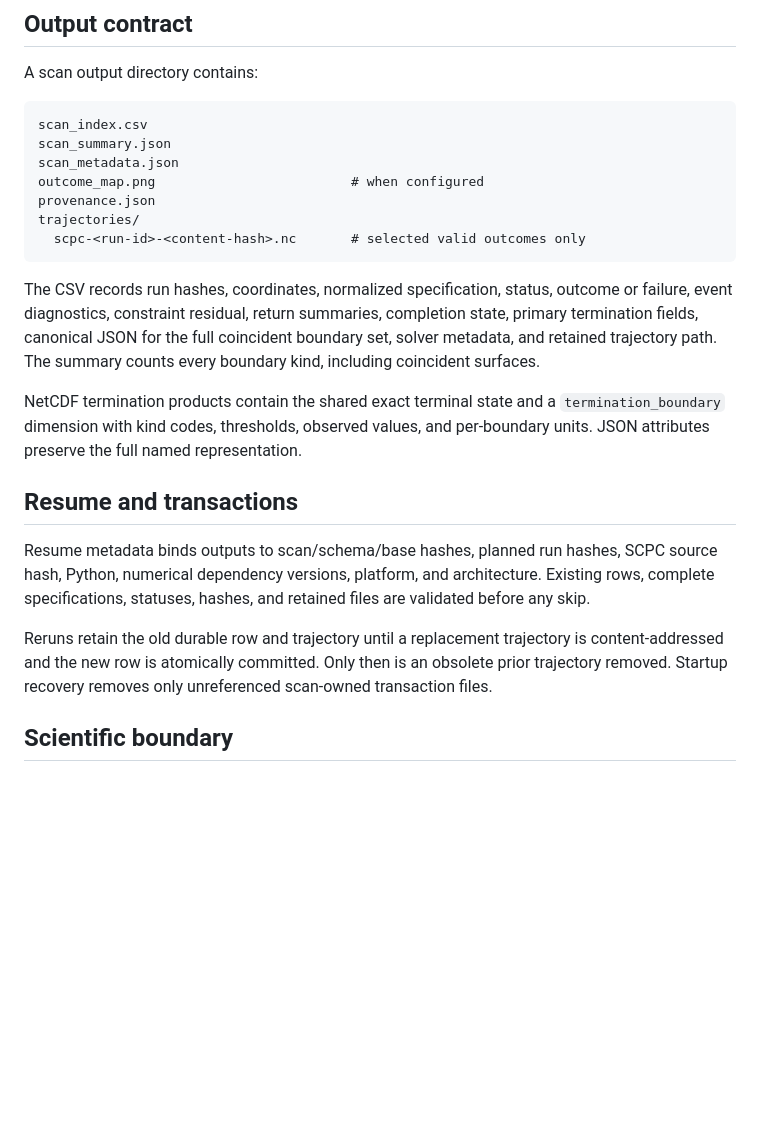
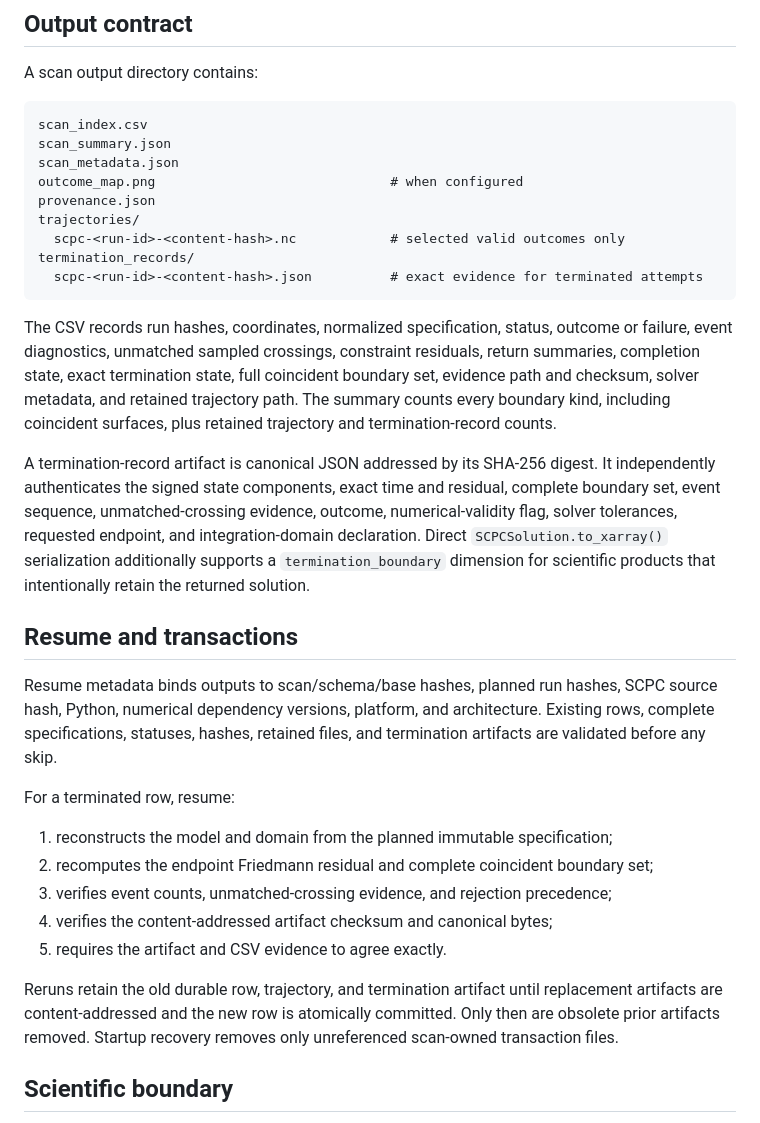
Before and after one commit to jerrecode/stratified-cyclic-phase-cosmology, a Markdown page: docs/background_scans.md, the part around one of its changes. Rendered like a GitHub page; blank space fills up the shorter version.

Commit message:
docs: document authenticated termination evidence

````diff
--- a/docs/background_scans.md
+++ b/docs/background_scans.md
@@ -90,21 +92,31 @@ A scan output directory contains:
 scan_index.csv
 scan_summary.json
 scan_metadata.json
-outcome_map.png                         # when configured
+outcome_map.png                              # when configured
 provenance.json
 trajectories/
-  scpc-<run-id>-<content-hash>.nc       # selected valid outcomes only
+  scpc-<run-id>-<content-hash>.nc            # selected valid outcomes only
+termination_records/
+  scpc-<run-id>-<content-hash>.json          # exact evidence for terminated attempts
 ```
 
-The CSV records run hashes, coordinates, normalized specification, status, outcome or failure, event diagnostics, constraint residual, return summaries, completion state, primary termination fields, canonical JSON for the full coincident boundary set, solver metadata, and retained trajectory path. The summary counts every boundary kind, including coincident surfaces.
+The CSV records run hashes, coordinates, normalized specification, status, outcome or failure, event diagnostics, unmatched sampled crossings, constraint residuals, return summaries, completion state, exact termination state, full coincident boundary set, evidence path and checksum, solver metadata, and retained trajectory path. The summary counts every boundary kind, including coincident surfaces, plus retained trajectory and termination-record counts.
 
-NetCDF termination products contain the shared exact terminal state and a `termination_boundary` dimension with kind codes, thresholds, observed values, and per-boundary units. JSON attributes preserve the full named representation.
+A termination-record artifact is canonical JSON addressed by its SHA-256 digest. It independently authenticates the signed state components, exact time and residual, complete boundary set, event sequence, unmatched-crossing evidence, outcome, numerical-validity flag, solver tolerances, requested endpoint, and integration-domain declaration. Direct `SCPCSolution.to_xarray()` serialization additionally supports a `termination_boundary` dimension for scientific products that intentionally retain the returned solution.
 
 ## Resume and transactions
 
-Resume metadata binds outputs to scan/schema/base hashes, planned run hashes, SCPC source hash, Python, numerical dependency versions, platform, and architecture. Existing rows, complete specifications, statuses, hashes, and retained files are validated before any skip.
+Resume metadata binds outputs to scan/schema/base hashes, planned run hashes, SCPC source hash, Python, numerical dependency versions, platform, and architecture. Existing rows, complete specifications, statuses, hashes, retained files, and termination artifacts are validated before any skip.
 
-Reruns retain the old durable row and trajectory until a replacement trajectory is content-addressed and the new row is atomically committed. Only then is an obsolete prior trajectory removed. Startup recovery removes only unreferenced scan-owned transaction files.
+For a terminated row, resume:
+
+1. reconstructs the model and domain from the planned immutable specification;
+2. recomputes the endpoint Friedmann residual and complete coincident boundary set;
+3. verifies event counts, unmatched-crossing evidence, and rejection precedence;
+4. verifies the content-addressed artifact checksum and canonical bytes;
+5. requires the artifact and CSV evidence to agree exactly.
+
+Reruns retain the old durable row, trajectory, and termination artifact until replacement artifacts are content-addressed and the new row is atomically committed. Only then are obsolete prior artifacts removed. Startup recovery removes only unreferenced scan-owned transaction files.
 
 ## Scientific boundary
 
````
Also changed, not shown: other parts of docs/background_scans.md (+7 -5 lines).
